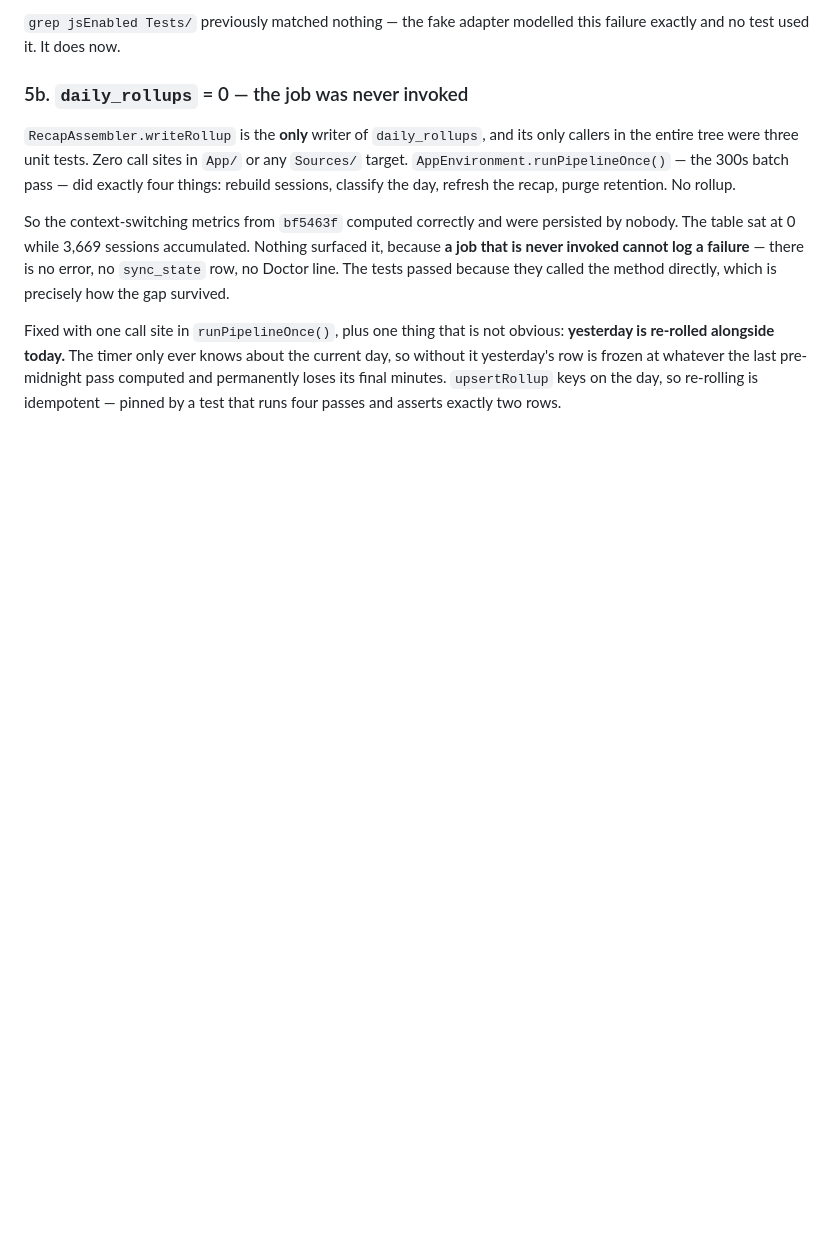
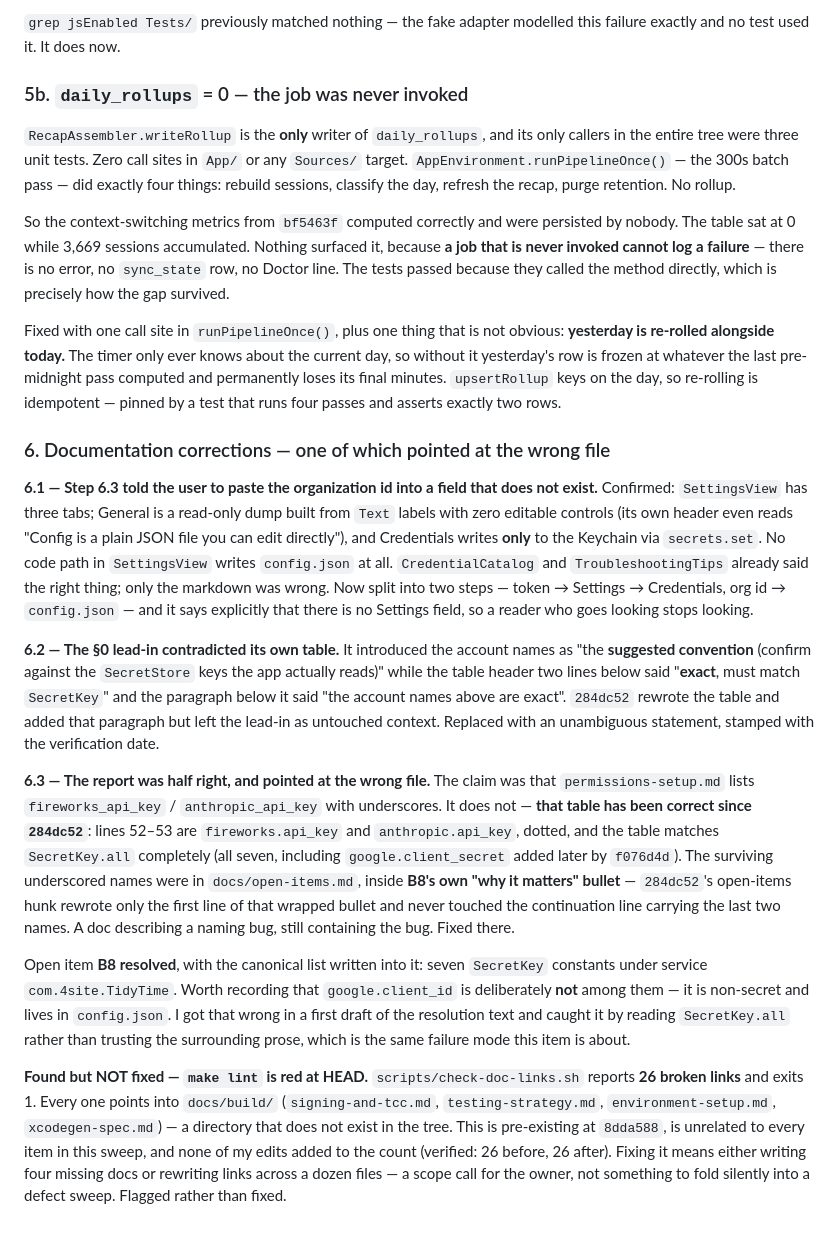
Before and after one commit to 4site-interactive-studios/tidytime, a Markdown page: DECISIONS.md, the part around the change. Rendered like a GitHub page; blank space fills up the shorter version.

```diff
--- a/DECISIONS.md
+++ b/DECISIONS.md
@@ -1136,3 +1136,44 @@ re-rolled alongside today.** The timer only ever knows about the current day, so
 yesterday's row is frozen at whatever the last pre-midnight pass computed and permanently loses its
 final minutes. `upsertRollup` keys on the day, so re-rolling is idempotent — pinned by a test that
 runs four passes and asserts exactly two rows.
+
+### 6. Documentation corrections — one of which pointed at the wrong file
+
+**6.1 — Step 6.3 told the user to paste the organization id into a field that does not exist.**
+Confirmed: `SettingsView` has three tabs; General is a read-only dump built from `Text` labels with
+zero editable controls (its own header even reads "Config is a plain JSON file you can edit
+directly"), and Credentials writes **only** to the Keychain via `secrets.set`. No code path in
+`SettingsView` writes `config.json` at all. `CredentialCatalog` and `TroubleshootingTips` already
+said the right thing; only the markdown was wrong. Now split into two steps — token → Settings →
+Credentials, org id → `config.json` — and it says explicitly that there is no Settings field, so a
+reader who goes looking stops looking.
+
+**6.2 — The §0 lead-in contradicted its own table.** It introduced the account names as "the
+**suggested convention** (confirm against the `SecretStore` keys the app actually reads)" while the
+table header two lines below said "**exact**, must match `SecretKey`" and the paragraph below it
+said "the account names above are exact". `284dc52` rewrote the table and added that paragraph but
+left the lead-in as untouched context. Replaced with an unambiguous statement, stamped with the
+verification date.
+
+**6.3 — The report was half right, and pointed at the wrong file.** The claim was that
+`permissions-setup.md` lists `fireworks_api_key` / `anthropic_api_key` with underscores. It does
+not — **that table has been correct since `284dc52`**: lines 52–53 are `fireworks.api_key` and
+`anthropic.api_key`, dotted, and the table matches `SecretKey.all` completely (all seven, including
+`google.client_secret` added later by `f076d4d`). The surviving underscored names were in
+`docs/open-items.md`, inside **B8's own "why it matters" bullet** — `284dc52`'s open-items hunk
+rewrote only the first line of that wrapped bullet and never touched the continuation line carrying
+the last two names. A doc describing a naming bug, still containing the bug. Fixed there.
+
+Open item **B8 resolved**, with the canonical list written into it: seven `SecretKey` constants
+under service `com.4site.TidyTime`. Worth recording that `google.client_id` is deliberately **not**
+among them — it is non-secret and lives in `config.json`. I got that wrong in a first draft of the
+resolution text and caught it by reading `SecretKey.all` rather than trusting the surrounding prose,
+which is the same failure mode this item is about.
+
+**Found but NOT fixed — `make lint` is red at HEAD.** `scripts/check-doc-links.sh` reports **26
+broken links** and exits 1. Every one points into `docs/build/` (`signing-and-tcc.md`,
+`testing-strategy.md`, `environment-setup.md`, `xcodegen-spec.md`) — a directory that does not exist
+in the tree. This is pre-existing at `8dda588`, is unrelated to every item in this sweep, and none
+of my edits added to the count (verified: 26 before, 26 after). Fixing it means either writing four
+missing docs or rewriting links across a dozen files — a scope call for the owner, not something to
+fold silently into a defect sweep. Flagged rather than fixed.
```
Also changed, not shown: docs/open-items.md (+14 -2 lines), docs/permissions-setup.md (+13 -4 lines).
